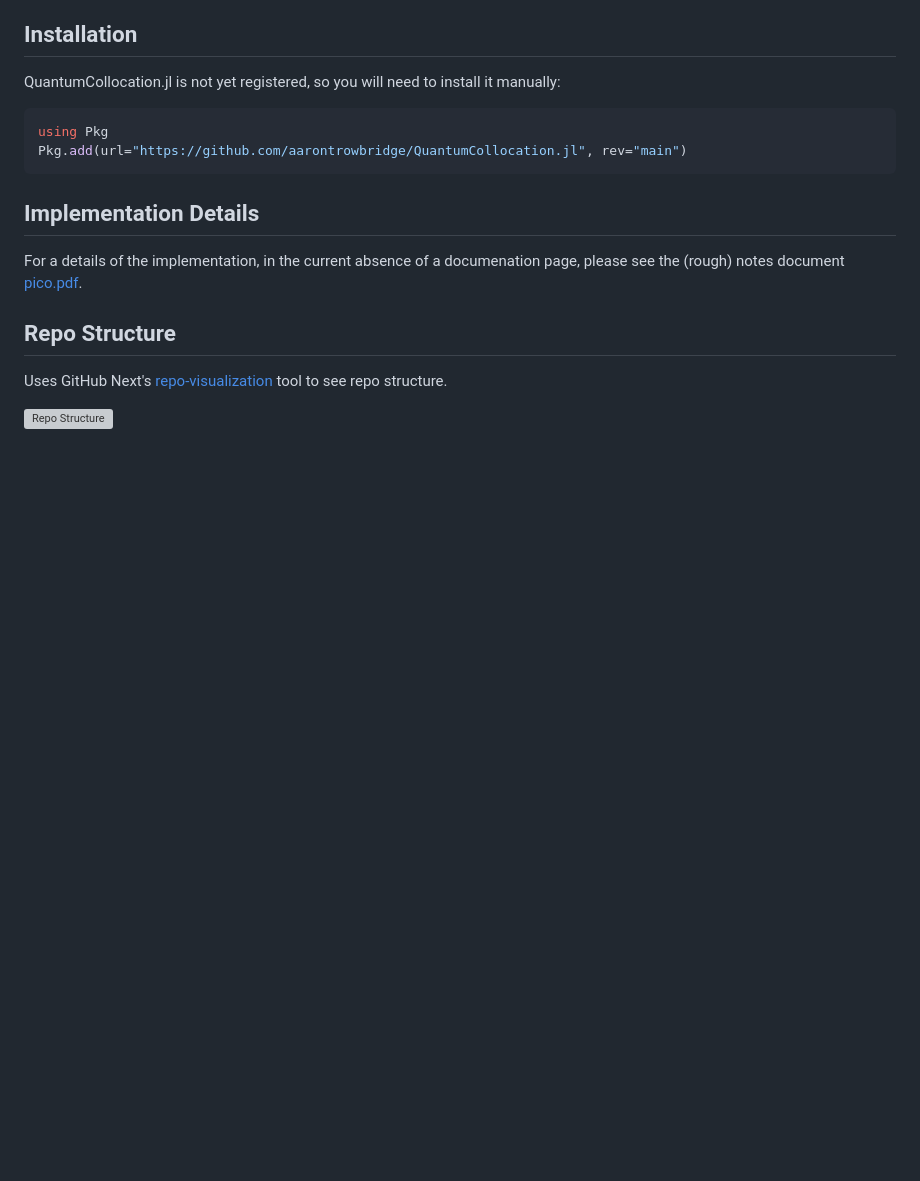
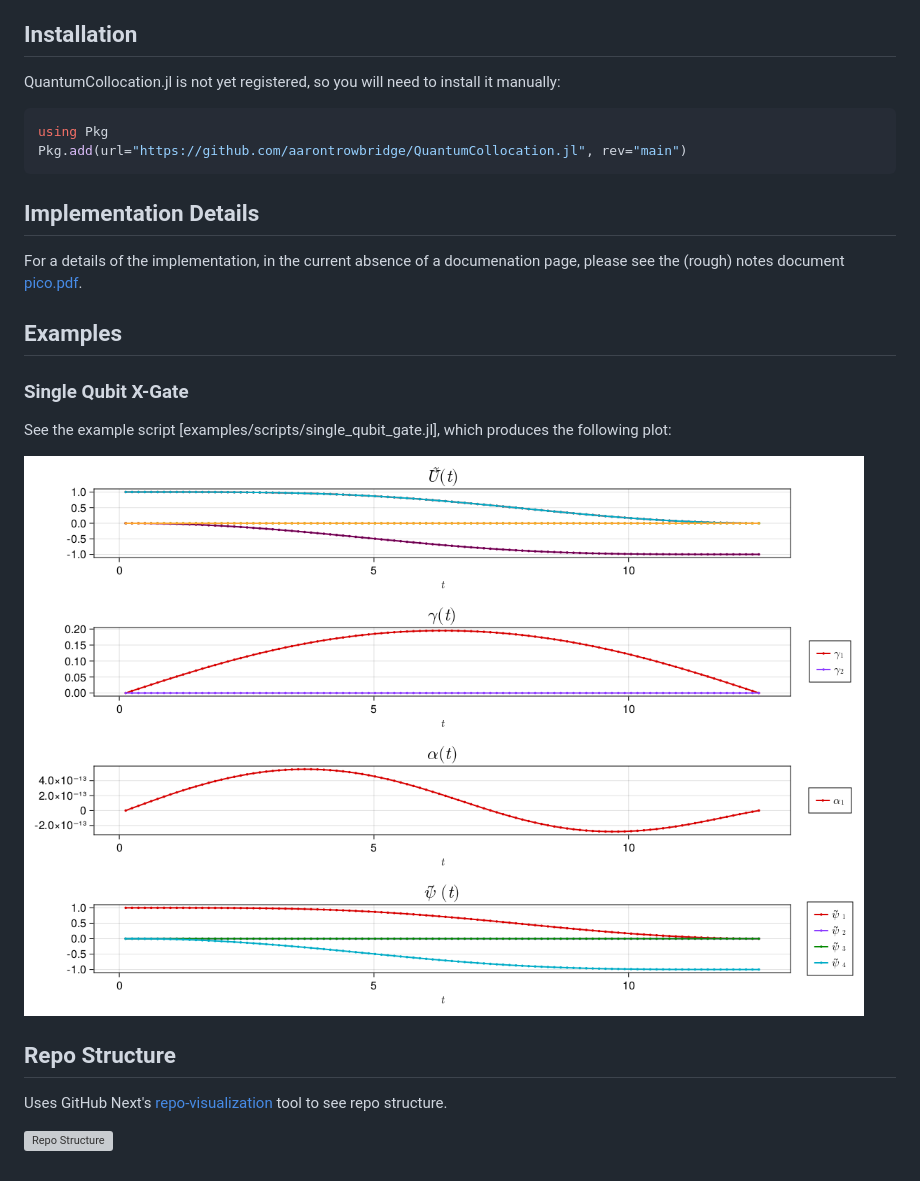
Before and after one commit to kestrelquantum/QuantumCollocation.jl, a Markdown page: README.md, the part around the change. GitHub-like rendering; pictures changed too: images/T_100_Q_1000_iter_1000_00004_fidelity_0.9999999999994745.png (added); blank space fills up the shorter version; grey boxes are pictures that could not be loaded.

```diff
--- a/README.md
+++ b/README.md
@@ -33,6 +33,13 @@ Pkg.add(url="https://github.com/aarontrowbridge/QuantumCollocation.jl", rev="mai
 
 For a details of the implementation, in the current absence of a documenation page, please see the (rough) notes document [pico.pdf](notes/pico-implementation-details/pico.pdf).
 
+## Examples
+
+### Single Qubit X-Gate
+See the example script [examples/scripts/single_qubit_gate.jl], which  produces the following plot:
+
+![Single Qubit X-Gate](images/T_100_Q_1000_iter_1000_00004_fidelity_0.9999999999994745.png)
+
 ## Repo Structure
 
 Uses GitHub Next's [repo-visualization](https://githubnext.com/projects/repo-visualization/) tool to see repo structure.
```
